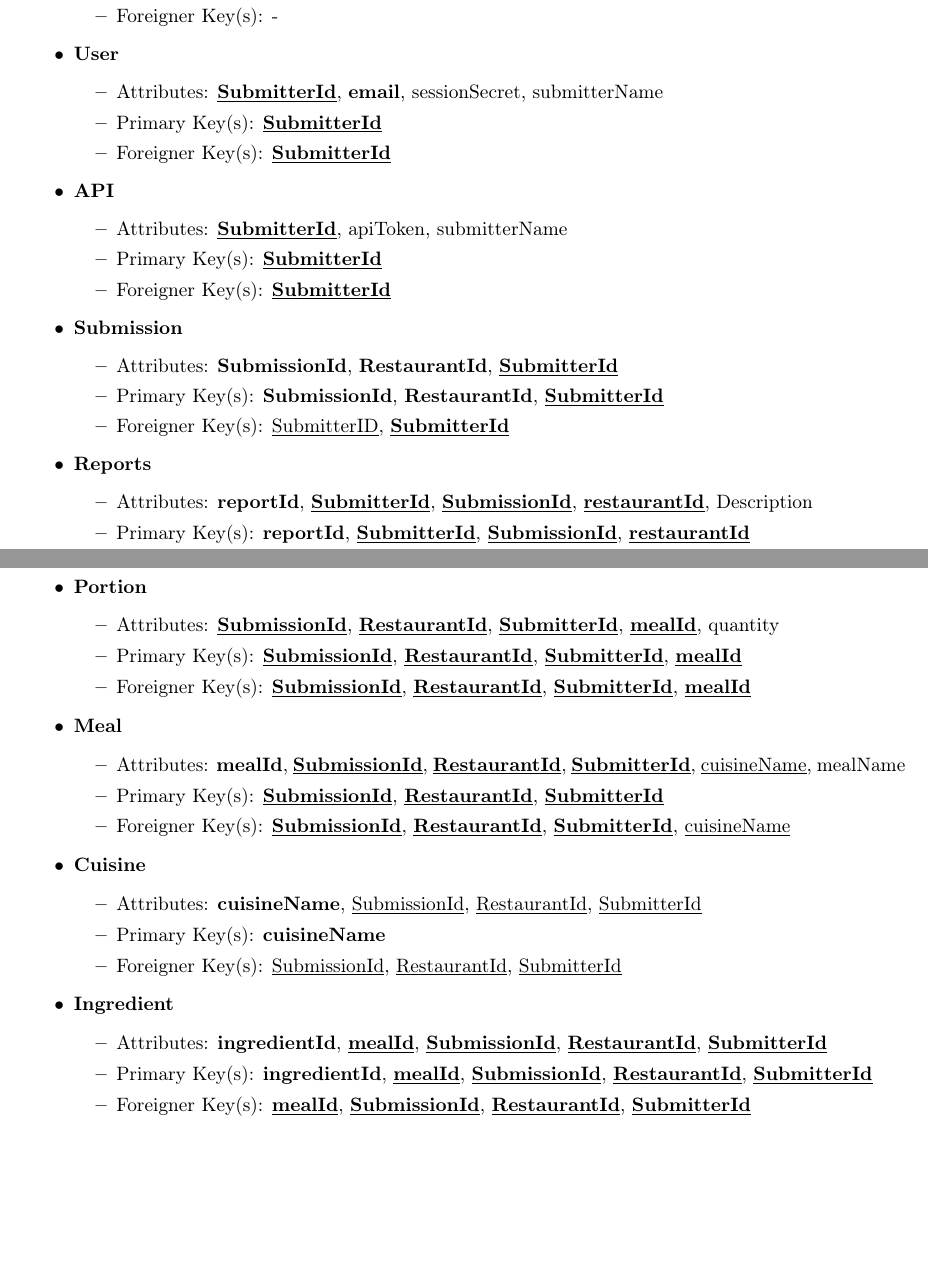
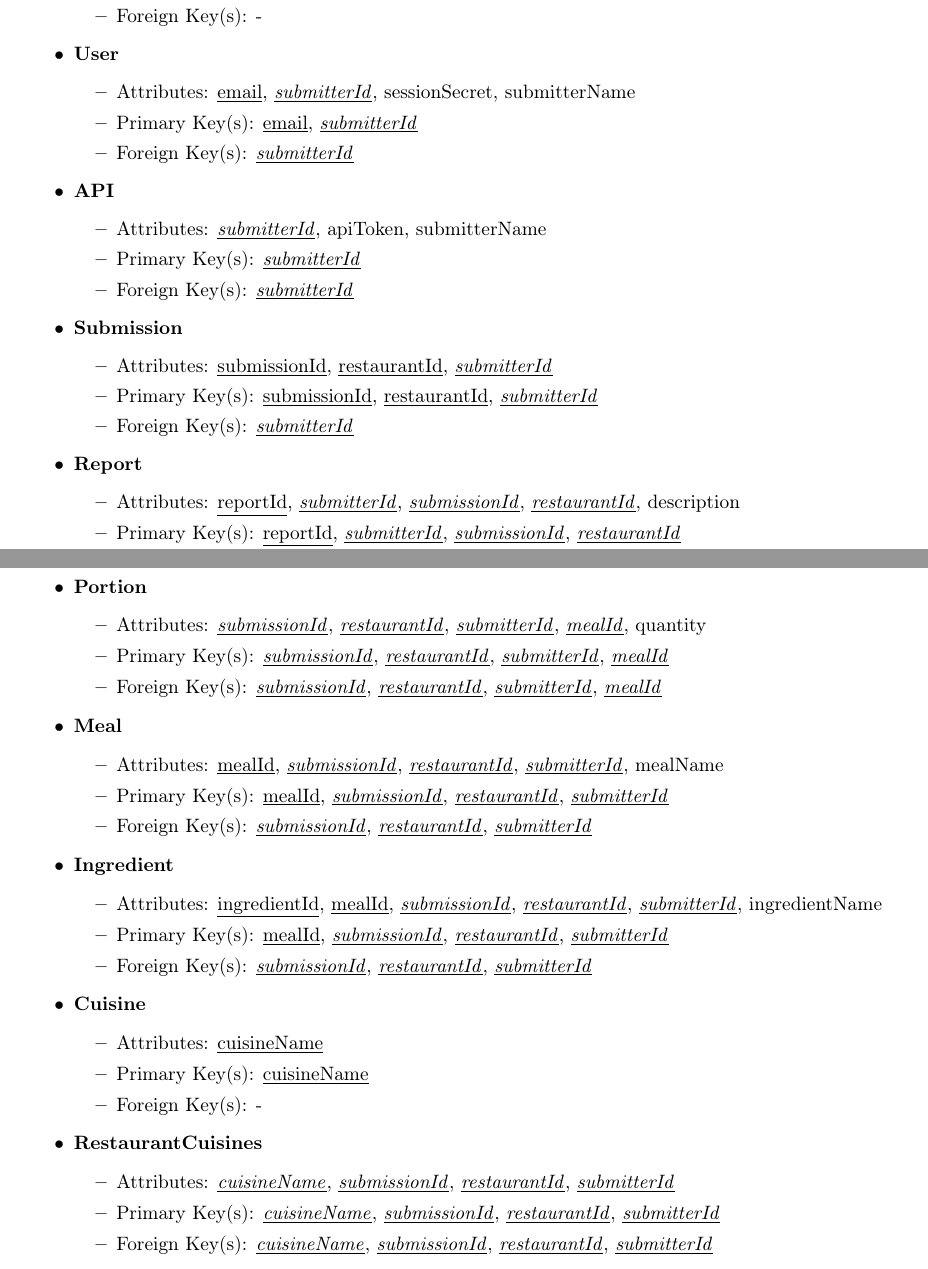
Before and after one commit to davidalb97/PS-Nutr.io, a LaTeX document (docs/latex/Relational Schema - Nutr.io Database/Relational Schema - Nutr.io Database.tex): two parts of pages 1 and 2 of 2, joined at a grey line, cut so that both start at the same text. Compiled offline with pdfLaTeX.

Commit message:
Relational schema updated

```diff
--- a/docs/latex/Relational Schema - Nutr.io Database/Relational Schema - Nutr.io Database.tex
+++ b/docs/latex/Relational Schema - Nutr.io Database/Relational Schema - Nutr.io Database.tex
@@ -26,37 +26,37 @@
     \begin{itemize}
         \item \textbf{Submitter}
         \begin{itemize}
-            \item Attributes: \textbf{SubmitterId}, SubmitterName
-            \item Primary Key(s): \textbf{SubmitterId}
-            \item Foreigner Key(s): -
+            \item Attributes: \underline{submitterId}, SubmitterName
+            \item Primary Key(s): \underline{submitterId}
+            \item Foreign Key(s): -
         \end{itemize}
 
         \item \textbf{User}
         \begin{itemize}
-            \item Attributes: \textbf{\underline{SubmitterId}}, \textbf{email}, sessionSecret, submitterName
-            \item Primary Key(s): \textbf{\underline{SubmitterId}}
-            \item Foreigner Key(s): \textbf{\underline{SubmitterId}}
+            \item Attributes: \underline{email}, \underline{\textit{submitterId}}, sessionSecret, submitterName
+            \item Primary Key(s): \underline{email}, \underline{\textit{submitterId}}
+            \item Foreign Key(s): \underline{\textit{submitterId}}
         \end{itemize}
 
         \item \textbf{API}
         \begin{itemize}
-            \item Attributes: \textbf{\underline{SubmitterId}}, apiToken, submitterName
-            \item Primary Key(s): \textbf{\underline{SubmitterId}}
-            \item Foreigner Key(s): \textbf{\underline{SubmitterId}}
+            \item Attributes: \underline{\textit{submitterId}}, apiToken, submitterName
+            \item Primary Key(s): \underline{\textit{submitterId}}
+            \item Foreign Key(s): \underline{\textit{submitterId}}
         \end{itemize}
 
         \item \textbf{Submission}
         \begin{itemize}
-            \item Attributes: \textbf{SubmissionId}, \textbf{RestaurantId}, \textbf{\underline{SubmitterId}}
-            \item Primary Key(s): \textbf{SubmissionId}, \textbf{RestaurantId}, \textbf{\underline{SubmitterId}}
-            \item Foreigner Key(s): \underline{SubmitterID}, \textbf{\underline{SubmitterId}}
+            \item Attributes: \underline{submissionId}, \underline{restaurantId}, \underline{\textit{submitterId}}
+            \item Primary Key(s): \underline{submissionId}, \underline{restaurantId}, \underline{\textit{submitterId}}
+            \item Foreign Key(s): \underline{\textit{submitterId}}
         \end{itemize}
 
-        \item \textbf{Reports}
+        \item \textbf{Report}
         \begin{itemize}
-            \item Attributes: \textbf{reportId}, \textbf{\underline{SubmitterId}}, \textbf{\underline{SubmissionId}}, \textbf{\underline{restaurantId}}, Description
-            \item Primary Key(s): \textbf{reportId}, \textbf{\underline{SubmitterId}}, \textbf{\underline{SubmissionId}}, \textbf{\underline{restaurantId}}
-            \item Foreigner Key(s): \textbf{\underline{SubmitterId}}, \textbf{\underline{SubmissionId}}, \textbf{\underline{restaurantId}}
+            \item Attributes: \underline{reportId}, \underline{\textit{submitterId}}, \underline{\textit{submissionId}}, \underline{\textit{restaurantId}}, description
+            \item Primary Key(s): \underline{reportId}, \underline{\textit{submitterId}}, \underline{\textit{submissionId}}, \underline{\textit{restaurantId}}
+            \item Foreign Key(s): \underline{\textit{submitterId}}, \underline{\textit{submissionId}}, \underline{\textit{restaurantId}}
         \end{itemize}
 
         \item \textbf{Votable}
@@ -82,30 +82,37 @@
 
         \item \textbf{Portion}
         \begin{itemize}
-            \item Attributes: \textbf{\underline{SubmissionId}}, \textbf{\underline{RestaurantId}}, \textbf{\underline{SubmitterId}}, \textbf{\underline{mealId}}, quantity
-            \item Primary Key(s): \textbf{\underline{SubmissionId}}, \textbf{\underline{RestaurantId}}, \textbf{\underline{SubmitterId}}, \textbf{\underline{mealId}}
-            \item Foreigner Key(s): \textbf{\underline{SubmissionId}}, \textbf{\underline{RestaurantId}}, \textbf{\underline{SubmitterId}}, \textbf{\underline{mealId}}
+            \item Attributes: \underline{\textit{submissionId}}, \underline{\textit{restaurantId}}, \underline{\textit{submitterId}}, \underline{\textit{mealId}}, quantity
+            \item Primary Key(s): \underline{\textit{submissionId}}, \underline{\textit{restaurantId}}, \underline{\textit{submitterId}}, \underline{\textit{mealId}}
+            \item Foreign Key(s): \underline{\textit{submissionId}}, \underline{\textit{restaurantId}}, \underline{\textit{submitterId}}, \underline{\textit{mealId}}
         \end{itemize}
 
         \item \textbf{Meal}
         \begin{itemize}
-            \item Attributes: \textbf{mealId}, \textbf{\underline{SubmissionId}}, \textbf{\underline{RestaurantId}}, \textbf{\underline{SubmitterId}}, \underline{cuisineName}, mealName
-            \item Primary Key(s): \textbf{\underline{SubmissionId}}, \textbf{\underline{RestaurantId}}, \textbf{\underline{SubmitterId}}
-            \item Foreigner Key(s): \textbf{\underline{SubmissionId}}, \textbf{\underline{RestaurantId}}, \textbf{\underline{SubmitterId}}, \underline{cuisineName}
+            \item Attributes: \underline{mealId}, \underline{\textit{submissionId}}, \underline{\textit{restaurantId}}, \underline{\textit{submitterId}}, mealName
+            \item Primary Key(s): \underline{mealId}, \underline{\textit{submissionId}}, \underline{\textit{restaurantId}}, \underline{\textit{submitterId}}
+            \item Foreign Key(s): \underline{\textit{submissionId}}, \underline{\textit{restaurantId}}, \underline{\textit{submitterId}}
+        \end{itemize}
+
+        \item \textbf{Ingredient}
+        \begin{itemize}
+            \item Attributes: \underline{ingredientId}, \underline{mealId}, \underline{\textit{submissionId}}, \underline{\textit{restaurantId}}, \underline{\textit{submitterId}}, ingredientName
+            \item Primary Key(s): \underline{mealId}, \underline{\textit{submissionId}}, \underline{\textit{restaurantId}}, \underline{\textit{submitterId}}
+            \item Foreign Key(s): \underline{\textit{submissionId}}, \underline{\textit{restaurantId}}, \underline{\textit{submitterId}}
         \end{itemize}
 
         \item \textbf{Cuisine}
         \begin{itemize}
-            \item Attributes: \textbf{cuisineName}, \underline{SubmissionId}, \underline{RestaurantId}, \underline{SubmitterId}
-            \item Primary Key(s): \textbf{cuisineName}
-            \item Foreigner Key(s): \underline{SubmissionId}, \underline{RestaurantId}, \underline{SubmitterId}
+            \item Attributes: \underline{cuisineName}
+            \item Primary Key(s): \underline{cuisineName}
+            \item Foreign Key(s): -
         \end{itemize}
 
-        \item \textbf{Ingredient}
+        \item \textbf{RestaurantCuisines}
         \begin{itemize}
-            \item Attributes: \textbf{ingredientId}, \textbf{\underline{mealId}}, \textbf{\underline{SubmissionId}}, \textbf{\underline{RestaurantId}}, \textbf{\underline{SubmitterId}}
-            \item Primary Key(s): \textbf{ingredientId}, \textbf{\underline{mealId}}, \textbf{\underline{SubmissionId}}, \textbf{\underline{RestaurantId}}, \textbf{\underline{SubmitterId}}
-            \item Foreigner Key(s): \textbf{\underline{mealId}}, \textbf{\underline{SubmissionId}}, \textbf{\underline{RestaurantId}}, \textbf{\underline{SubmitterId}}
+            \item Attributes: \underline{\textit{cuisineName}}, \underline{\textit{submissionId}}, \underline{\textit{restaurantId}}, \underline{\textit{submitterId}}
+            \item Primary Key(s): \underline{\textit{cuisineName}}, \underline{\textit{submissionId}}, \underline{\textit{restaurantId}}, \underline{\textit{submitterId}}
+            \item Foreign Key(s): \underline{\textit{cuisineName}}, \underline{\textit{submissionId}}, \underline{\textit{restaurantId}}, \underline{\textit{submitterId}}
         \end{itemize}
 
     \end{itemize}
```
Also changed, not shown: docs/latex/Relational Schema - Nutr.io Database/Relational Schema - Nutr.io Database.pdf, docs/latex/Relational Schema - Nutr.io Database/Relational Schema - Nutr.io Database.tex (18 more changed lines).
